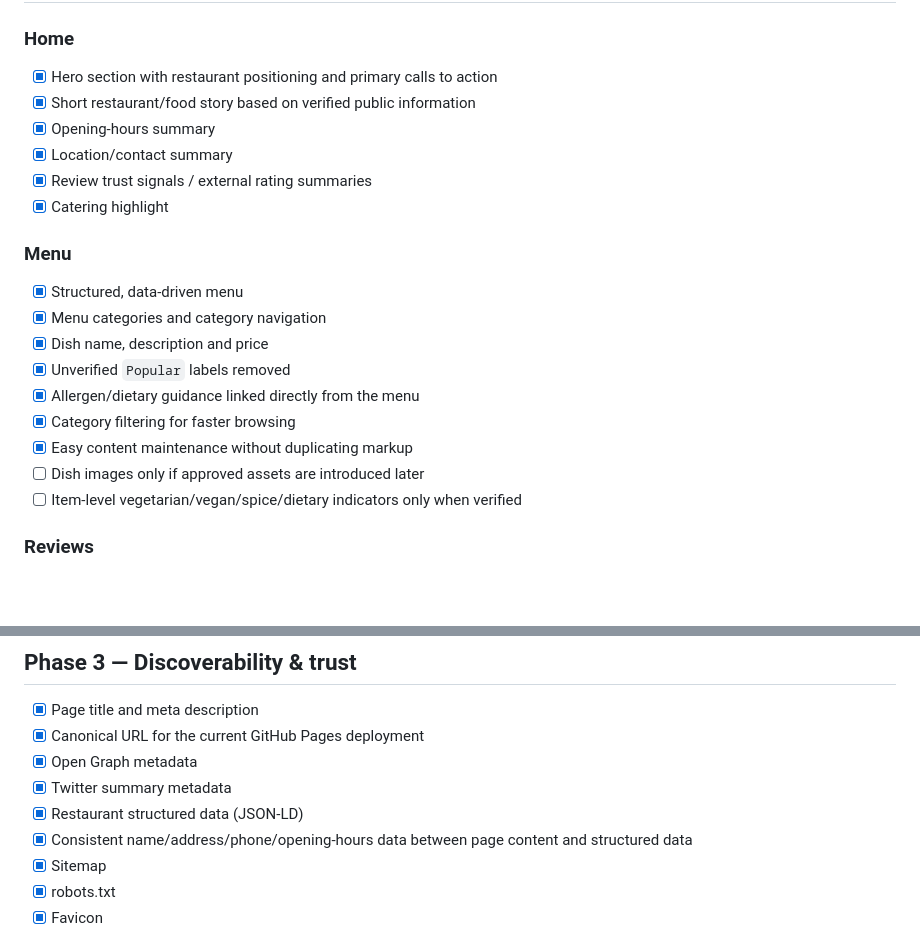
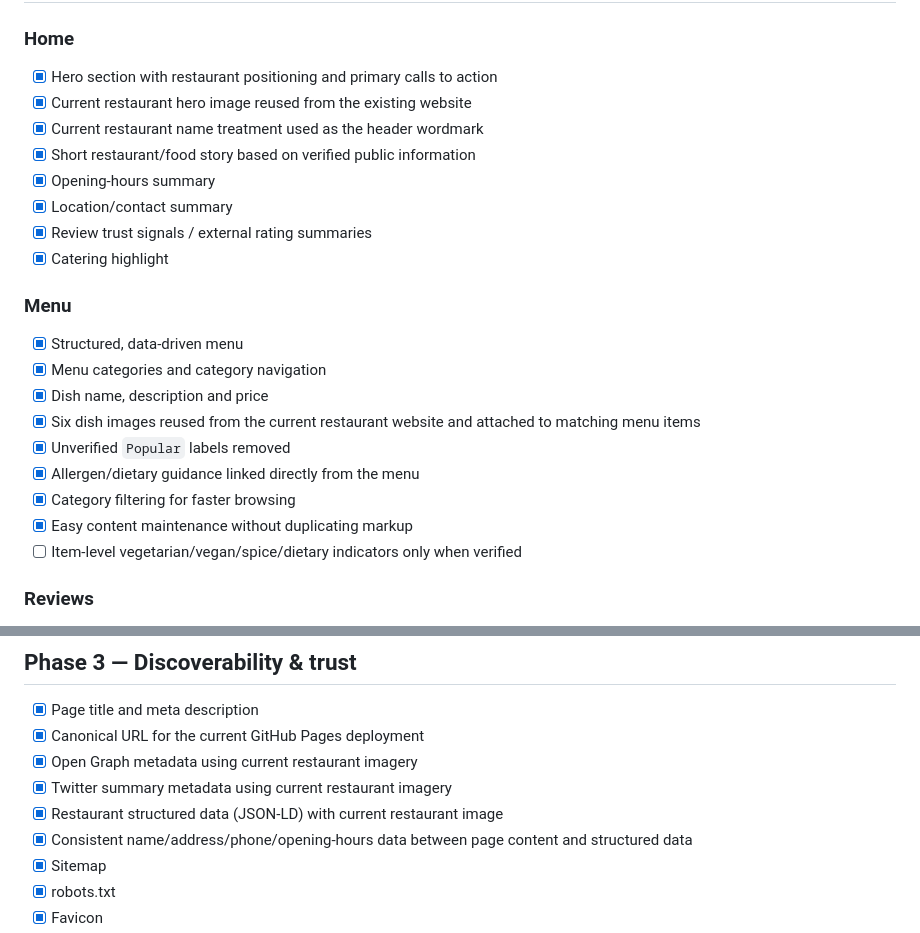
Before and after one commit to KeyurGohilUK/-restaurant-web-app, a Markdown page: FEATURES.md, 2 parts joined by grey strips. Rendered like a GitHub page; blank space fills up the shorter version.

Commit message:
Document current-site imagery integration

```diff
--- a/FEATURES.md
+++ b/FEATURES.md
@@ -17,6 +17,8 @@ This file tracks the public-facing restaurant website. The current product is in
 
 ### Home
 - [x] Hero section with restaurant positioning and primary calls to action
+- [x] Current restaurant hero image reused from the existing website
+- [x] Current restaurant name treatment used as the header wordmark
 - [x] Short restaurant/food story based on verified public information
 - [x] Opening-hours summary
 - [x] Location/contact summary
@@ -27,11 +29,11 @@ This file tracks the public-facing restaurant website. The current product is in
 - [x] Structured, data-driven menu
 - [x] Menu categories and category navigation
 - [x] Dish name, description and price
+- [x] Six dish images reused from the current restaurant website and attached to matching menu items
 - [x] Unverified `Popular` labels removed
 - [x] Allergen/dietary guidance linked directly from the menu
 - [x] Category filtering for faster browsing
 - [x] Easy content maintenance without duplicating markup
-- [ ] Dish images only if approved assets are introduced later
 - [ ] Item-level vegetarian/vegan/spice/dietary indicators only when verified
 
 ### Reviews
@@ -81,9 +83,9 @@ This file tracks the public-facing restaurant website. The current product is in
 
 - [x] Page title and meta description
 - [x] Canonical URL for the current GitHub Pages deployment
-- [x] Open Graph metadata
-- [x] Twitter summary metadata
-- [x] Restaurant structured data (JSON-LD)
+- [x] Open Graph metadata using current restaurant imagery
+- [x] Twitter summary metadata using current restaurant imagery
+- [x] Restaurant structured data (JSON-LD) with current restaurant image
 - [x] Consistent name/address/phone/opening-hours data between page content and structured data
 - [x] Sitemap
 - [x] robots.txt
```
